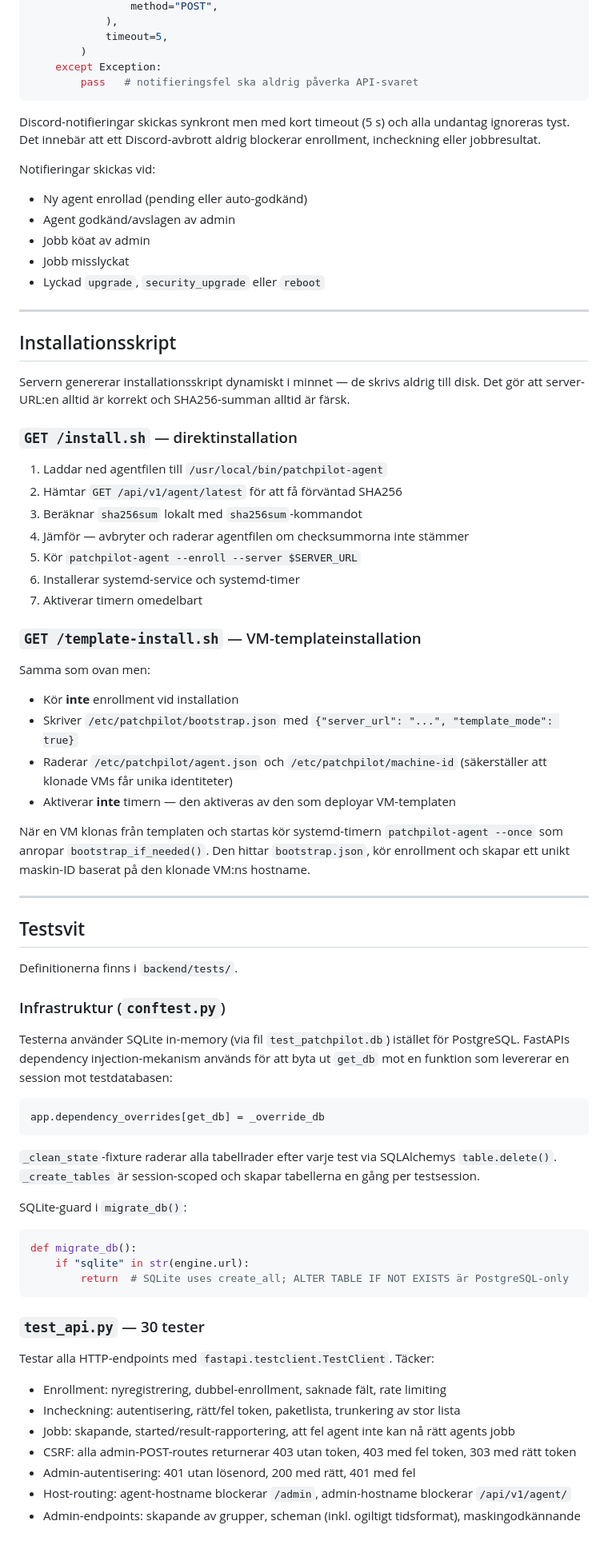
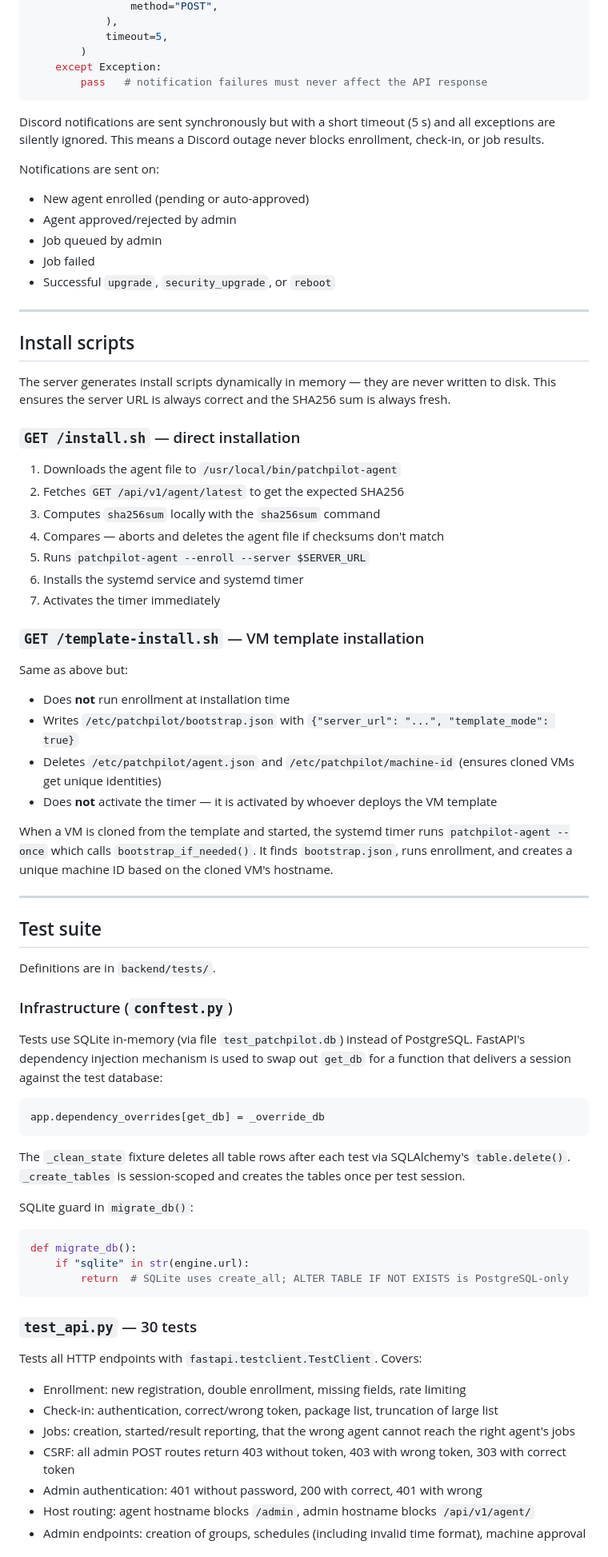
Before and after one commit to acidflash/PatchPilot, a Markdown page: INTERNALS.md, the part around one of its changes. Shown at 80% size. GitHub-like rendering.

Commit message:
Translate INTERNALS.md to English
Co-Authored-By: Claude Sonnet 4.6 <noreply@anthropic.com>

````diff
--- a/INTERNALS.md
+++ b/INTERNALS.md
@@ -578,75 +578,75 @@ def notify_discord(message: str):
             timeout=5,
         )
     except Exception:
-        pass   # notifieringsfel ska aldrig påverka API-svaret
+        pass   # notification failures must never affect the API response
 ```
 
-Discord-notifieringar skickas synkront men med kort timeout (5 s) och alla undantag ignoreras tyst. Det innebär att ett Discord-avbrott aldrig blockerar enrollment, incheckning eller jobbresultat.
+Discord notifications are sent synchronously but with a short timeout (5 s) and all exceptions are silently ignored. This means a Discord outage never blocks enrollment, check-in, or job results.
 
-Notifieringar skickas vid:
-- Ny agent enrollad (pending eller auto-godkänd)
-- Agent godkänd/avslagen av admin
-- Jobb köat av admin
-- Jobb misslyckat
-- Lyckad `upgrade`, `security_upgrade` eller `reboot`
+Notifications are sent on:
+- New agent enrolled (pending or auto-approved)
+- Agent approved/rejected by admin
+- Job queued by admin
+- Job failed
+- Successful `upgrade`, `security_upgrade`, or `reboot`
 
 ---
 
-## Installationsskript
+## Install scripts
 
-Servern genererar installationsskript dynamiskt i minnet — de skrivs aldrig till disk. Det gör att server-URL:en alltid är korrekt och SHA256-summan alltid är färsk.
+The server generates install scripts dynamically in memory — they are never written to disk. This ensures the server URL is always correct and the SHA256 sum is always fresh.
 
-### `GET /install.sh` — direktinstallation
+### `GET /install.sh` — direct installation
 
-1. Laddar ned agentfilen till `/usr/local/bin/patchpilot-agent`
-2. Hämtar `GET /api/v1/agent/latest` för att få förväntad SHA256
-3. Beräknar `sha256sum` lokalt med `sha256sum`-kommandot
-4. Jämför — avbryter och raderar agentfilen om checksummorna inte stämmer
-5. Kör `patchpilot-agent --enroll --server $SERVER_URL`
-6. Installerar systemd-service och systemd-timer
-7. Aktiverar timern omedelbart
+1. Downloads the agent file to `/usr/local/bin/patchpilot-agent`
+2. Fetches `GET /api/v1/agent/latest` to get the expected SHA256
+3. Computes `sha256sum` locally with the `sha256sum` command
+4. Compares — aborts and deletes the agent file if checksums don't match
+5. Runs `patchpilot-agent --enroll --server $SERVER_URL`
+6. Installs the systemd service and systemd timer
+7. Activates the timer immediately
 
-### `GET /template-install.sh` — VM-templateinstallation
+### `GET /template-install.sh` — VM template installation
 
-Samma som ovan men:
-- Kör **inte** enrollment vid installation
-- Skriver `/etc/patchpilot/bootstrap.json` med `{"server_url": "...", "template_mode": true}`
-- Raderar `/etc/patchpilot/agent.json` och `/etc/patchpilot/machine-id` (säkerställer att klonade VMs får unika identiteter)
-- Aktiverar **inte** timern — den aktiveras av den som deployar VM-templaten
+Same as above but:
+- Does **not** run enrollment at installation time
+- Writes `/etc/patchpilot/bootstrap.json` with `{"server_url": "...", "template_mode": true}`
+- Deletes `/etc/patchpilot/agent.json` and `/etc/patchpilot/machine-id` (ensures cloned VMs get unique identities)
+- Does **not** activate the timer — it is activated by whoever deploys the VM template
 
-När en VM klonas från templaten och startas kör systemd-timern `patchpilot-agent --once` som anropar `bootstrap_if_needed()`. Den hittar `bootstrap.json`, kör enrollment och skapar ett unikt maskin-ID baserat på den klonade VM:ns hostname.
+When a VM is cloned from the template and started, the systemd timer runs `patchpilot-agent --once` which calls `bootstrap_if_needed()`. It finds `bootstrap.json`, runs enrollment, and creates a unique machine ID based on the cloned VM's hostname.
 
 ---
 
-## Testsvit
+## Test suite
 
-Definitionerna finns i `backend/tests/`.
+Definitions are in `backend/tests/`.
 
-### Infrastruktur (`conftest.py`)
+### Infrastructure (`conftest.py`)
 
-Testerna använder SQLite in-memory (via fil `test_patchpilot.db`) istället för PostgreSQL. FastAPIs dependency injection-mekanism används för att byta ut `get_db` mot en funktion som levererar en session mot testdatabasen:
+Tests use SQLite in-memory (via file `test_patchpilot.db`) instead of PostgreSQL. FastAPI's dependency injection mechanism is used to swap out `get_db` for a function that delivers a session against the test database:
 
 ```python
 app.dependency_overrides[get_db] = _override_db
 ```
 
-`_clean_state`-fixture raderar alla tabellrader efter varje test via SQLAlchemys `table.delete()`. `_create_tables` är session-scoped och skapar tabellerna en gång per testsession.
+The `_clean_state` fixture deletes all table rows after each test via SQLAlchemy's `table.delete()`. `_create_tables` is session-scoped and creates the tables once per test session.
 
-SQLite-guard i `migrate_db()`:
+SQLite guard in `migrate_db()`:
 ```python
 def migrate_db():
     if "sqlite" in str(engine.url):
-        return  # SQLite uses create_all; ALTER TABLE IF NOT EXISTS är PostgreSQL-only
+        return  # SQLite uses create_all; ALTER TABLE IF NOT EXISTS is PostgreSQL-only
 ```
 
-### `test_api.py` — 30 tester
+### `test_api.py` — 30 tests
 
-Testar alla HTTP-endpoints med `fastapi.testclient.TestClient`. Täcker:
-- Enrollment: nyregistrering, dubbel-enrollment, saknade fält, rate limiting
-- Incheckning: autentisering, rätt/fel token, paketlista, trunkering av stor lista
-- Jobb: skapande, started/result-rapportering, att fel agent inte kan nå rätt agents jobb
-- CSRF: alla admin-POST-routes returnerar 403 utan token, 403 med fel token, 303 med rätt token
-- Admin-autentisering: 401 utan lösenord, 200 med rätt, 401 med fel
-- Host-routing: agent-hostname blockerar `/admin`, admin-hostname blockerar `/api/v1/agent/`
-- Admin-endpoints: skapande av grupper, scheman (inkl. ogiltigt tidsformat), maskingodkännande
+Tests all HTTP endpoints with `fastapi.testclient.TestClient`. Covers:
+- Enrollment: new registration, double enrollment, missing fields, rate limiting
+- Check-in: authentication, correct/wrong token, package list, truncation of large list
+- Jobs: creation, started/result reporting, that the wrong agent cannot reach the right agent's jobs
+- CSRF: all admin POST routes return 403 without token, 403 with wrong token, 303 with correct token
+- Admin authentication: 401 without password, 200 with correct, 401 with wrong
+- Host routing: agent hostname blocks `/admin`, admin hostname blocks `/api/v1/agent/`
+- Admin endpoints: creation of groups, schedules (including invalid time format), machine approval
 
````
Also changed, not shown: other parts of INTERNALS.md (+194 -194 lines).
